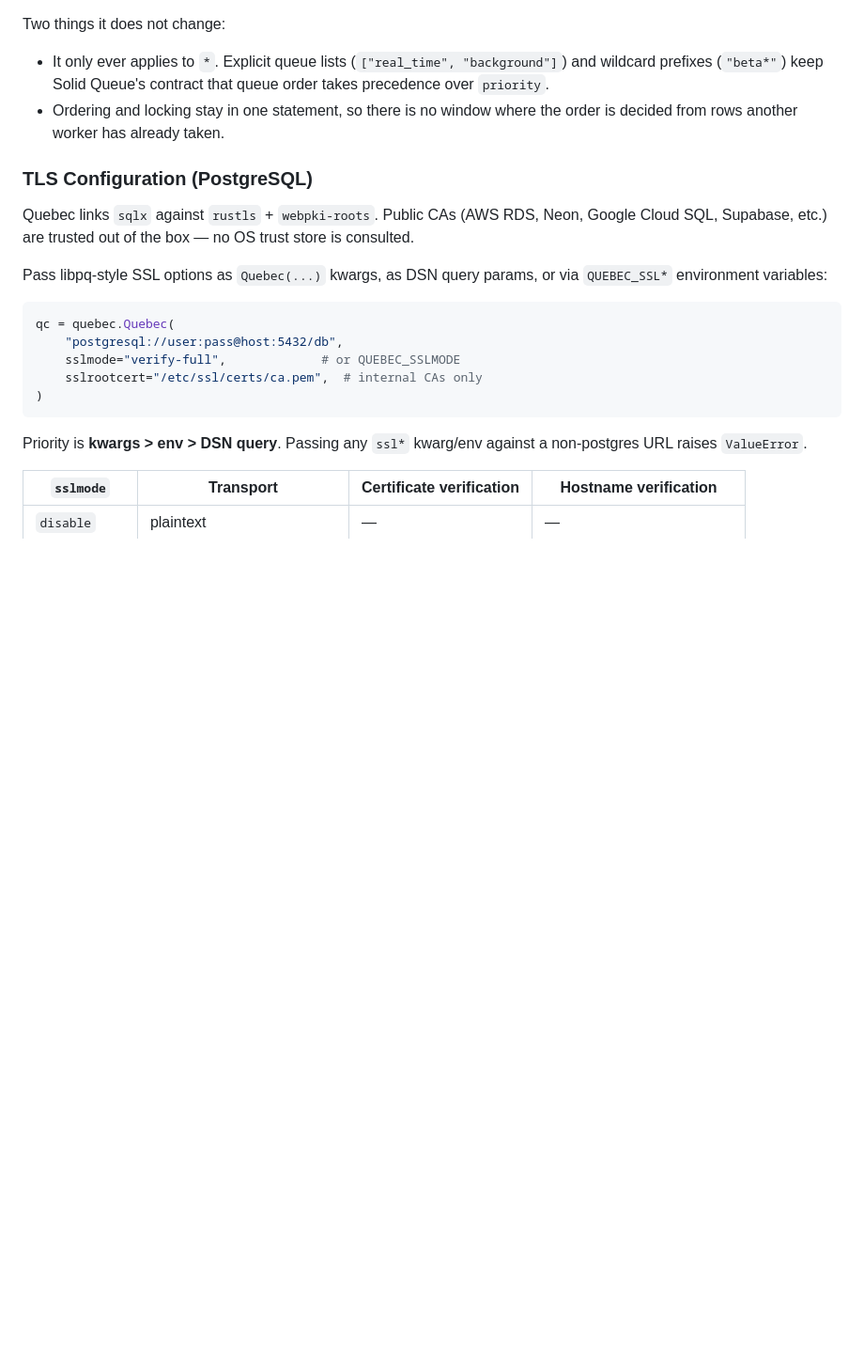
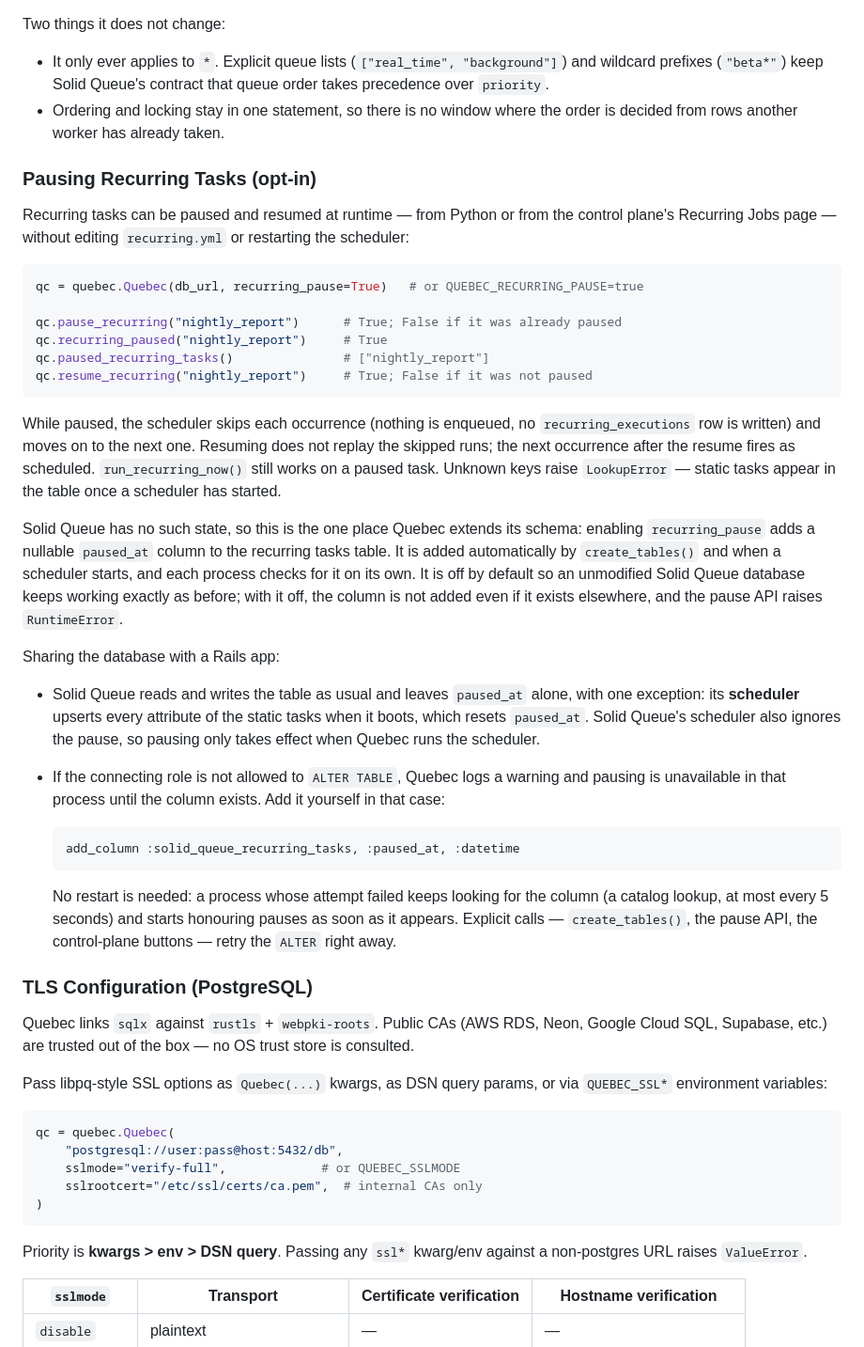
Before and after one commit to ratazzi/quebec, a Markdown page: README.md, the part around the change. Shown at 94% size. GitHub-like rendering; blank space fills up the shorter version.

Commit message:
docs: describe pausing recurring tasks

````diff
--- a/README.md
+++ b/README.md
@@ -464,6 +464,34 @@ Two things it does not change:
 - It only ever applies to `*`. Explicit queue lists (`["real_time", "background"]`) and wildcard prefixes (`"beta*"`) keep Solid Queue's contract that queue order takes precedence over `priority`.
 - Ordering and locking stay in one statement, so there is no window where the order is decided from rows another worker has already taken.
 
+### Pausing Recurring Tasks (opt-in)
+
+Recurring tasks can be paused and resumed at runtime — from Python or from the control plane's Recurring Jobs page — without editing `recurring.yml` or restarting the scheduler:
+
+```python
+qc = quebec.Quebec(db_url, recurring_pause=True)   # or QUEBEC_RECURRING_PAUSE=true
+
+qc.pause_recurring("nightly_report")      # True; False if it was already paused
+qc.recurring_paused("nightly_report")     # True
+qc.paused_recurring_tasks()               # ["nightly_report"]
+qc.resume_recurring("nightly_report")     # True; False if it was not paused
+```
+
+While paused, the scheduler skips each occurrence (nothing is enqueued, no `recurring_executions` row is written) and moves on to the next one. Resuming does not replay the skipped runs; the next occurrence after the resume fires as scheduled. `run_recurring_now()` still works on a paused task. Unknown keys raise `LookupError` — static tasks appear in the table once a scheduler has started.
+
+Solid Queue has no such state, so this is the one place Quebec extends its schema: enabling `recurring_pause` adds a nullable `paused_at` column to the recurring tasks table. It is added automatically by `create_tables()` and when a scheduler starts, and each process checks for it on its own. It is off by default so an unmodified Solid Queue database keeps working exactly as before; with it off, the column is not added even if it exists elsewhere, and the pause API raises `RuntimeError`.
+
+Sharing the database with a Rails app:
+
+- Solid Queue reads and writes the table as usual and leaves `paused_at` alone, with one exception: its **scheduler** upserts every attribute of the static tasks when it boots, which resets `paused_at`. Solid Queue's scheduler also ignores the pause, so pausing only takes effect when Quebec runs the scheduler.
+- If the connecting role is not allowed to `ALTER TABLE`, Quebec logs a warning and pausing is unavailable in that process until the column exists. Add it yourself in that case:
+
+  ```ruby
+  add_column :solid_queue_recurring_tasks, :paused_at, :datetime
+  ```
+
+  No restart is needed: a process whose attempt failed keeps looking for the column (a catalog lookup, at most every 5 seconds) and starts honouring pauses as soon as it appears. Explicit calls — `create_tables()`, the pause API, the control-plane buttons — retry the `ALTER` right away.
+
 ### TLS Configuration (PostgreSQL)
 
 Quebec links `sqlx` against `rustls` + `webpki-roots`. Public CAs (AWS RDS,
````
